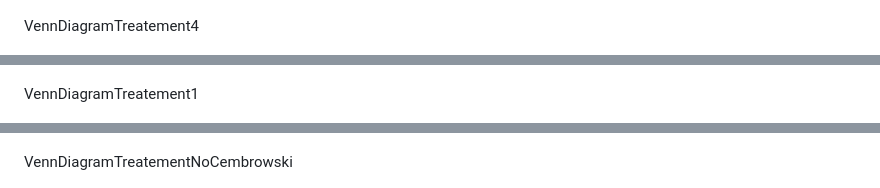
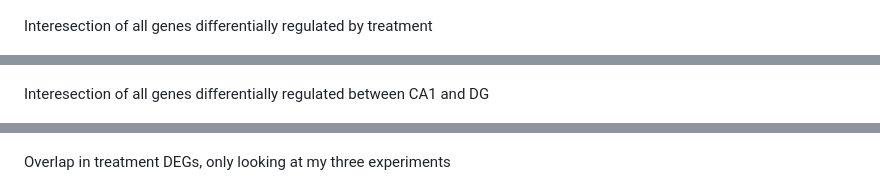
Before and after one commit to raynamharris/DissociationTest, a Markdown page: markdownfiles/05_metaanalyses.md, 3 parts joined by grey strips. Drawn GitHub-style.

```diff
--- a/markdownfiles/05_metaanalyses.md
+++ b/markdownfiles/05_metaanalyses.md
@@ -5,11 +6,11 @@ VennDiagramRegion
 
 ![](../figures/05_metaanalyses/VennDiagramRegion-1.png)
 
-VennDiagramTreatement4
+Interesection of all genes differentially regulated by treatment
 
 ![](../figures/05_metaanalyses/VennDiagramTreatement4-1.png)
 
-VennDiagramTreatement1
+Interesection of all genes differentially regulated between CA1 and DG
 
 ![](../figures/05_metaanalyses/VennDiagramTreatement1-1.png)
 
@@ -21,7 +23,7 @@ VennDiagramTreatementAnyCembrowski
 
 ![](../figures/05_metaanalyses/VennDiagramTreatementAnyCembrowski-1.png)
 
-VennDiagramTreatementNoCembrowski
+Overlap in treatment DEGs, only looking at my three experiments
 
 ![](../figures/05_metaanalyses/VennDiagramTreatementNoCembrowski-1.png)
 
```
Also changed, not shown: other parts of markdownfiles/05_metaanalyses.md (+8 -5 lines), figures/05_metaanalyses/VennDiagramTreatement4DissCog-1.png (added), 1 other file.
